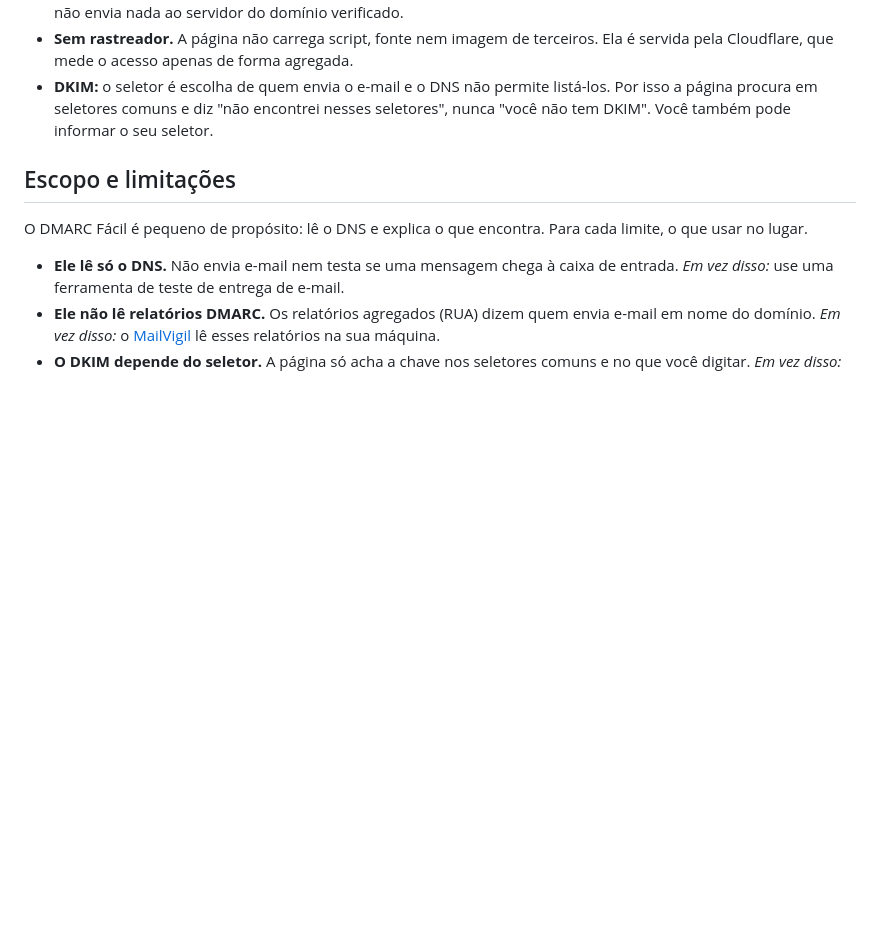
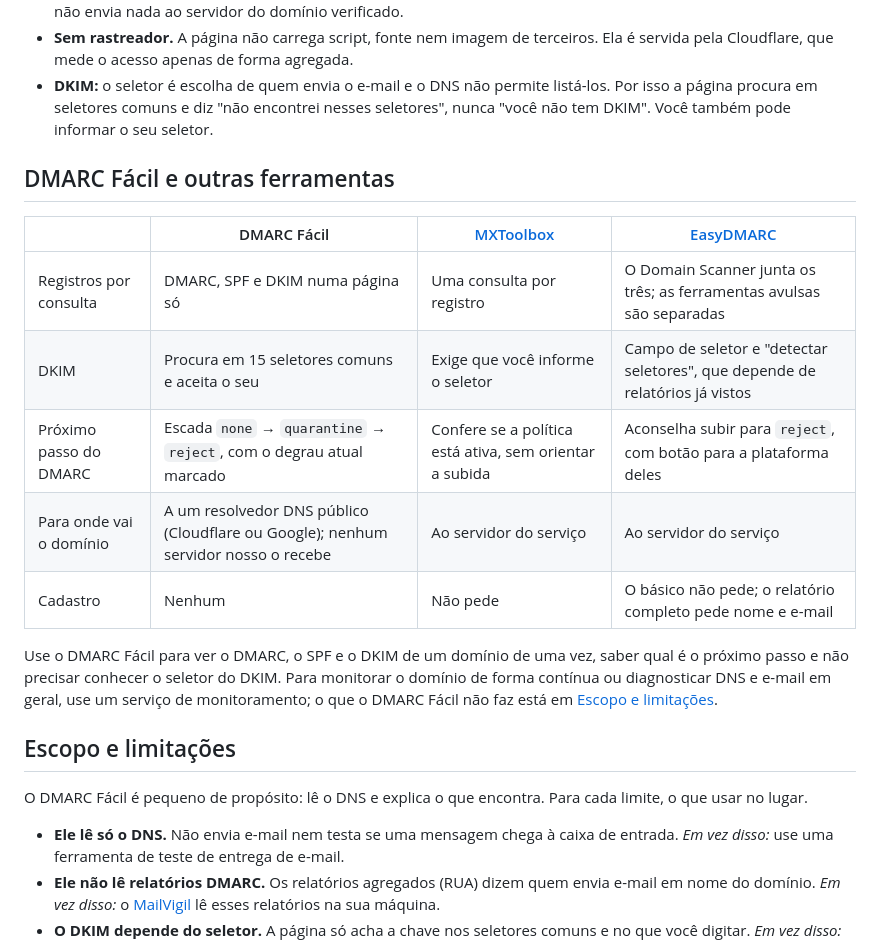
Before and after one commit to ryanvmorais/dmarc-facil, a Markdown page: README.md, the part around the change. GitHub-like rendering; blank space fills up the shorter version.

```diff
--- a/README.md
+++ b/README.md
@@ -46,6 +46,18 @@ A **escada** mostra em que degrau o seu DMARC está (`p=none`, `p=quarantine` ou
 - **Só DNS público.** A ferramenta lê registros que qualquer pessoa pode consultar. Ela não escaneia, não conecta e não envia nada ao servidor do domínio verificado.
 - **Sem rastreador.** A página não carrega script, fonte nem imagem de terceiros. Ela é servida pela Cloudflare, que mede o acesso apenas de forma agregada.
 - **DKIM:** o seletor é escolha de quem envia o e-mail e o DNS não permite listá-los. Por isso a página procura em seletores comuns e diz "não encontrei nesses seletores", nunca "você não tem DKIM". Você também pode informar o seu seletor.
+
+## DMARC Fácil e outras ferramentas
+
+|                         | DMARC Fácil                                                                        | [MXToolbox](https://mxtoolbox.com/SuperTool.aspx)       | [EasyDMARC](https://easydmarc.com/tools/domain-scanner)                      |
+| ----------------------- | ---------------------------------------------------------------------------------- | ------------------------------------------------------- | ---------------------------------------------------------------------------- |
+| Registros por consulta  | DMARC, SPF e DKIM numa página só                                                   | Uma consulta por registro                               | O Domain Scanner junta os três; as ferramentas avulsas são separadas         |
+| DKIM                    | Procura em 15 seletores comuns e aceita o seu                                      | Exige que você informe o seletor                        | Campo de seletor e "detectar seletores", que depende de relatórios já vistos |
+| Próximo passo do DMARC  | Escada `none` → `quarantine` → `reject`, com o degrau atual marcado                | Confere se a política está ativa, sem orientar a subida | Aconselha subir para `reject`, com botão para a plataforma deles             |
+| Para onde vai o domínio | A um resolvedor DNS público (Cloudflare ou Google); nenhum servidor nosso o recebe | Ao servidor do serviço                                  | Ao servidor do serviço                                                       |
+| Cadastro                | Nenhum                                                                             | Não pede                                                | O básico não pede; o relatório completo pede nome e e-mail                   |
+
+Use o DMARC Fácil para ver o DMARC, o SPF e o DKIM de um domínio de uma vez, saber qual é o próximo passo e não precisar conhecer o seletor do DKIM. Para monitorar o domínio de forma contínua ou diagnosticar DNS e e-mail em geral, use um serviço de monitoramento; o que o DMARC Fácil não faz está em [Escopo e limitações](#escopo-e-limitações).
 
 ## Escopo e limitações
 
```
Also changed, not shown: README.en.md (+12 -0 lines).
